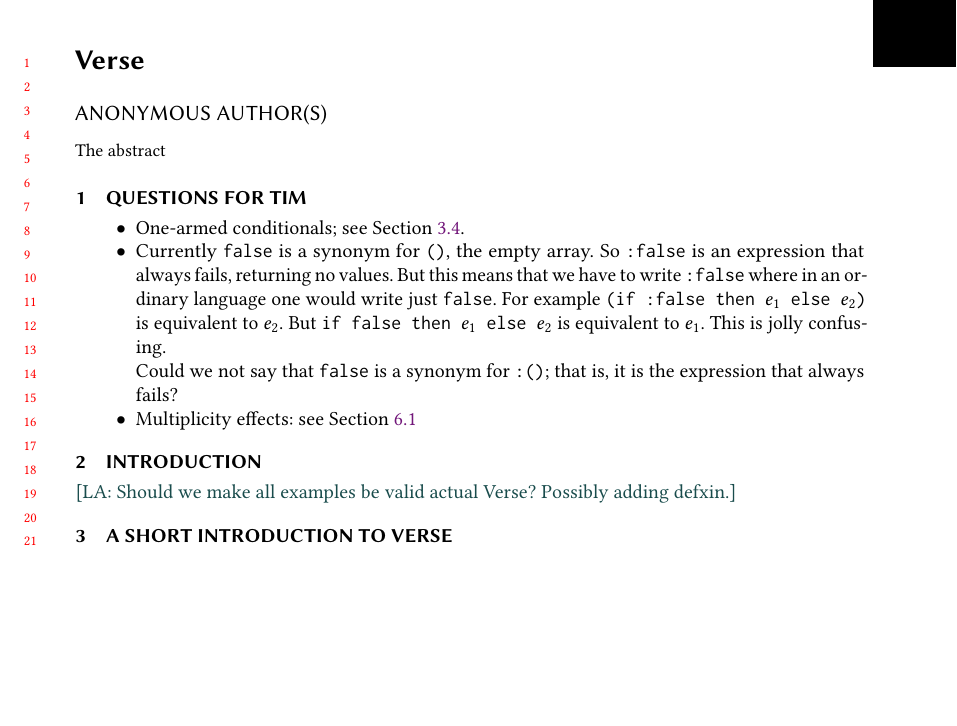
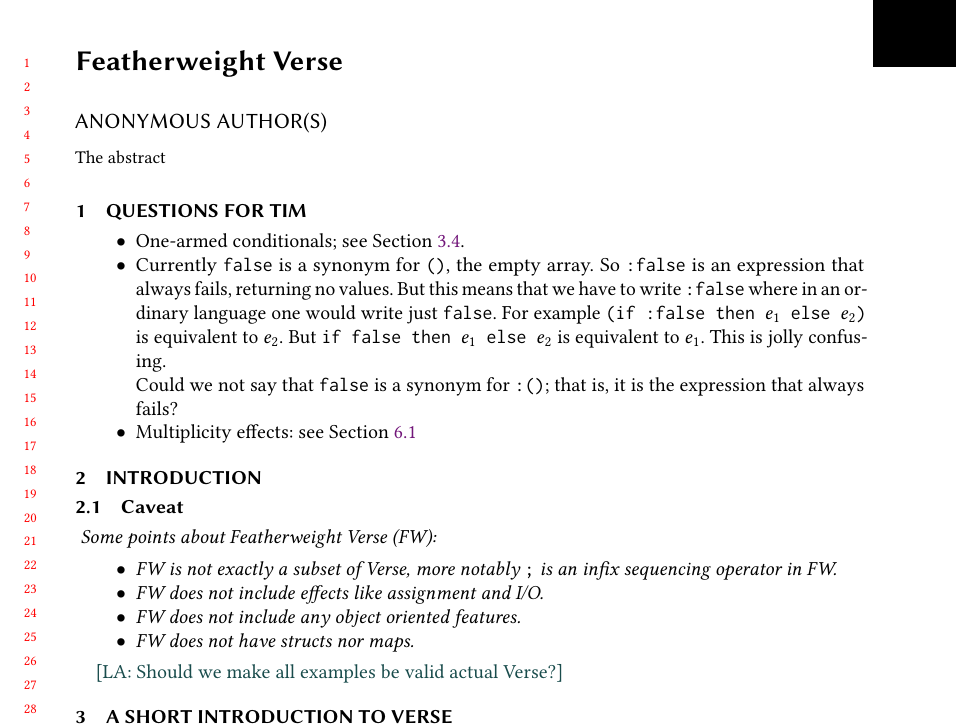
Before and after one commit to augustss/verse-semantics, a LaTeX paper (verse.tex): part of page 1 of 19, cut so that both start at the same text, the shorter picture padded with empty space. Compiled offline with pdfLaTeX.

Commit message:
Add Caveat for those who know Verse.

```diff
--- a/verse.tex
+++ b/verse.tex
@@ -134,7 +134,7 @@
 \begin{document}
 
 %% Title information
-\title{Verse}
+\title{Featherweight Verse}
 
                                         %% [Short Title] is optional;
                                         %% when present, will be used in
@@ -255,7 +255,18 @@
 
 \section{Introduction}
 
-\lennart{Should we make all examples be valid actual Verse?  Possibly adding def{x}in.}
+\subsection{Caveat}
+\emph{
+Some points about Featherweight Verse (FW):
+\begin{itemize}
+\item FW is not exactly a subset of Verse, more notably \vtt{;} is an infix sequencing operator in FW.
+\item FW does not include effects like assignment and I/O.
+\item FW does not include any object oriented features.
+\item FW does not have structs nor maps.
+\end{itemize}
+}
+
+\lennart{Should we make all examples be valid actual Verse?}
 
 
 \begin{figure}
```
Also changed, not shown: verse.tex (2 more changed lines).
